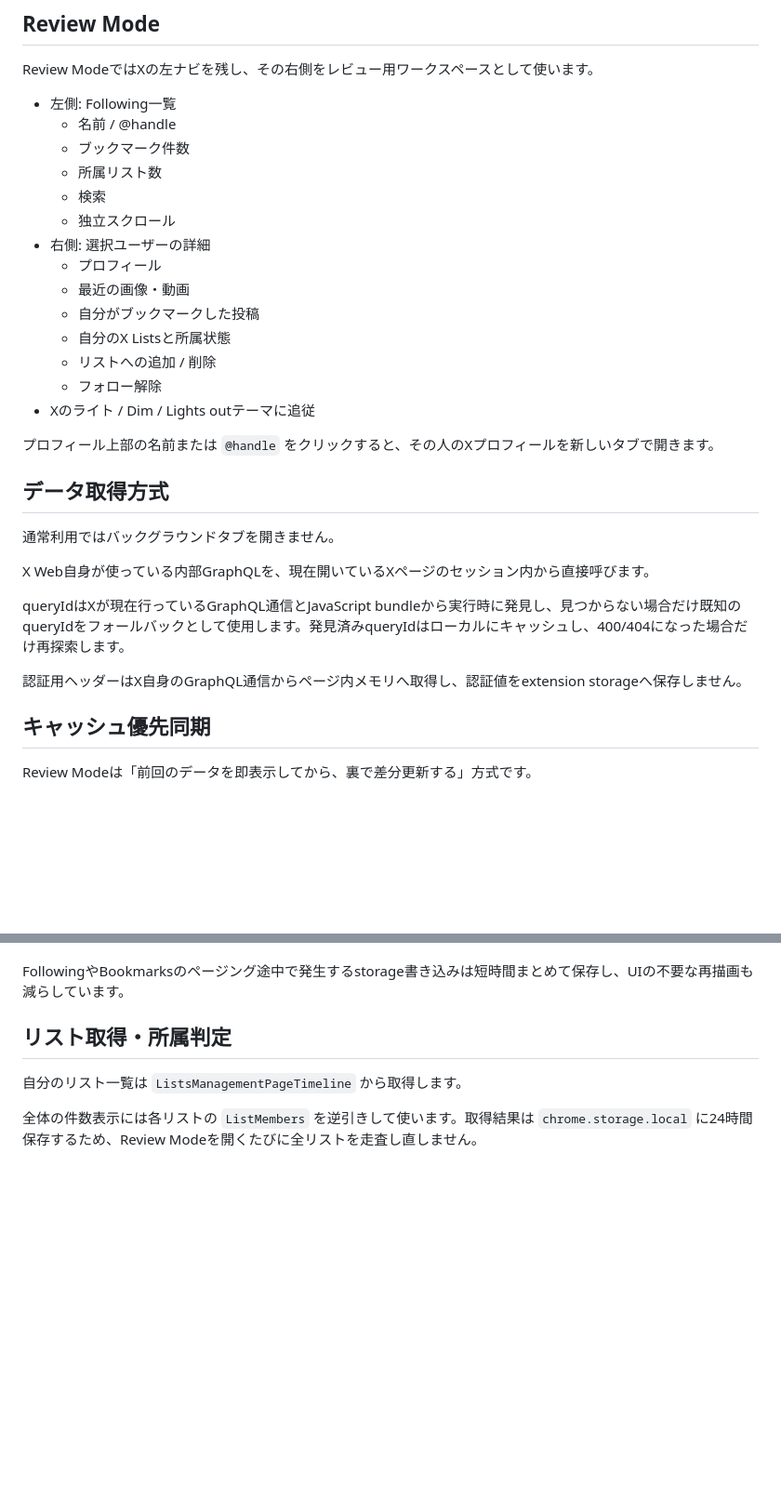
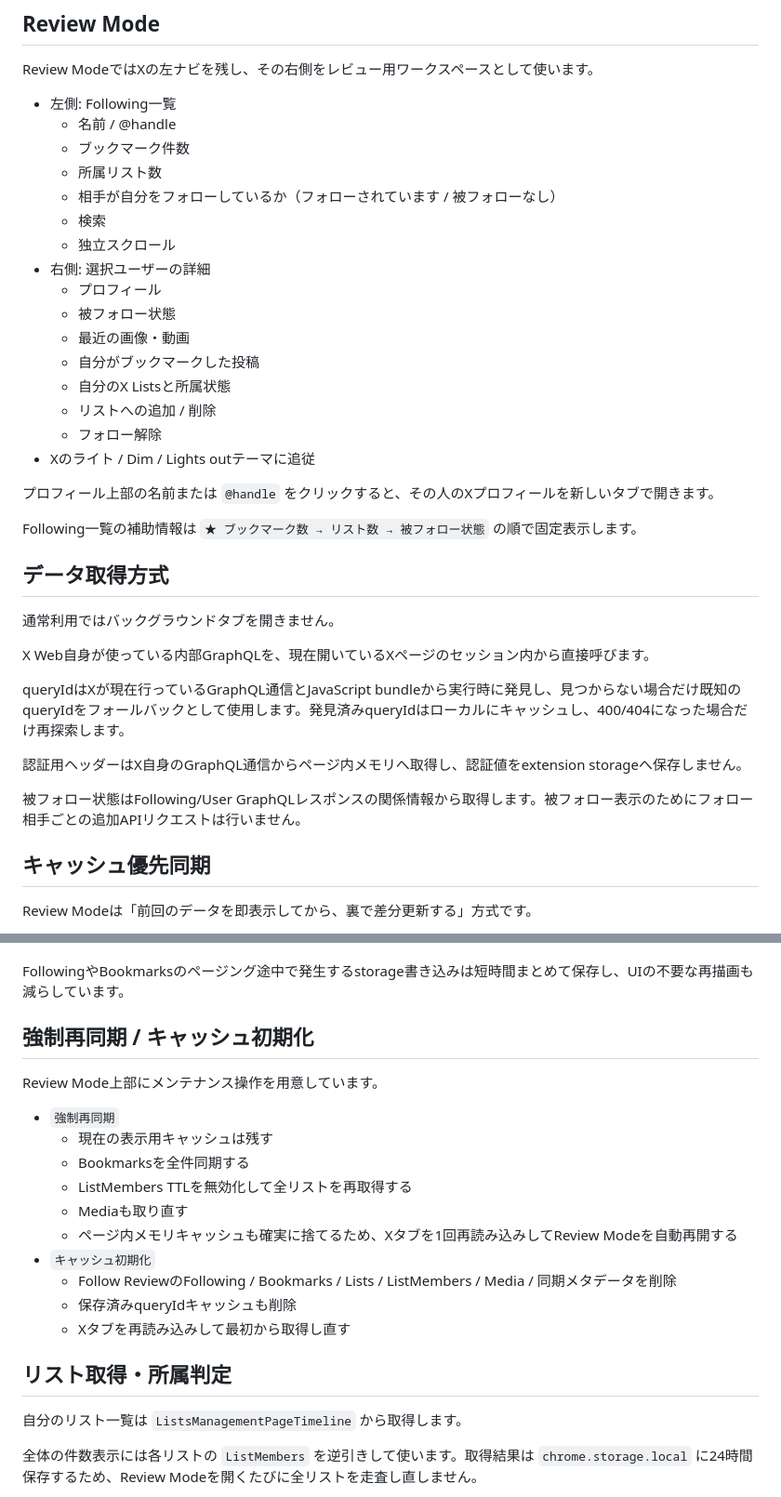
Before and after one commit to pealsha/x-follow-review, a Markdown page: README.md, 2 parts joined by grey strips. Shown at 93% size. Rendered like a GitHub page; blank space fills up the shorter version.

Commit message:
Document follows-you status and recovery controls

```diff
--- a/README.md
+++ b/README.md
@@ -12,10 +12,12 @@ Review ModeではXの左ナビを残し、その右側をレビュー用ワー
   - 名前 / @handle
   - ブックマーク件数
   - 所属リスト数
+  - 相手が自分をフォローしているか（フォローされています / 被フォローなし）
   - 検索
   - 独立スクロール
 - 右側: 選択ユーザーの詳細
   - プロフィール
+  - 被フォロー状態
   - 最近の画像・動画
   - 自分がブックマークした投稿
   - 自分のX Listsと所属状態
@@ -24,6 +26,8 @@ Review ModeではXの左ナビを残し、その右側をレビュー用ワー
 - Xのライト / Dim / Lights outテーマに追従
 
 プロフィール上部の名前または `@handle` をクリックすると、その人のXプロフィールを新しいタブで開きます。
+
+Following一覧の補助情報は `★ ブックマーク数 → リスト数 → 被フォロー状態` の順で固定表示します。
 
 ## データ取得方式
 
@@ -34,6 +38,8 @@ X Web自身が使っている内部GraphQLを、現在開いているXページ
 queryIdはXが現在行っているGraphQL通信とJavaScript bundleから実行時に発見し、見つからない場合だけ既知のqueryIdをフォールバックとして使用します。発見済みqueryIdはローカルにキャッシュし、400/404になった場合だけ再探索します。
 
 認証用ヘッダーはX自身のGraphQL通信からページ内メモリへ取得し、認証値をextension storageへ保存しません。
+
+被フォロー状態はFollowing/User GraphQLレスポンスの関係情報から取得します。被フォロー表示のためにフォロー相手ごとの追加APIリクエストは行いません。
 
 ## キャッシュ優先同期
 
@@ -53,6 +59,21 @@ Review Modeは「前回のデータを即表示してから、裏で差分更新
    - 次の1人だけアイドル時に先読み
 
 FollowingやBookmarksのページング途中で発生するstorage書き込みは短時間まとめて保存し、UIの不要な再描画も減らしています。
+
+## 強制再同期 / キャッシュ初期化
+
+Review Mode上部にメンテナンス操作を用意しています。
+
+- `強制再同期`
+  - 現在の表示用キャッシュは残す
+  - Bookmarksを全件同期する
+  - ListMembers TTLを無効化して全リストを再取得する
+  - Mediaも取り直す
+  - ページ内メモリキャッシュも確実に捨てるため、Xタブを1回再読み込みしてReview Modeを自動再開する
+- `キャッシュ初期化`
+  - Follow ReviewのFollowing / Bookmarks / Lists / ListMembers / Media / 同期メタデータを削除
+  - 保存済みqueryIdキャッシュも削除
+  - Xタブを再読み込みして最初から取得し直す
 
 ## リスト取得・所属判定
 
```
Also changed, not shown: other parts of README.md (+3 -1 lines).
